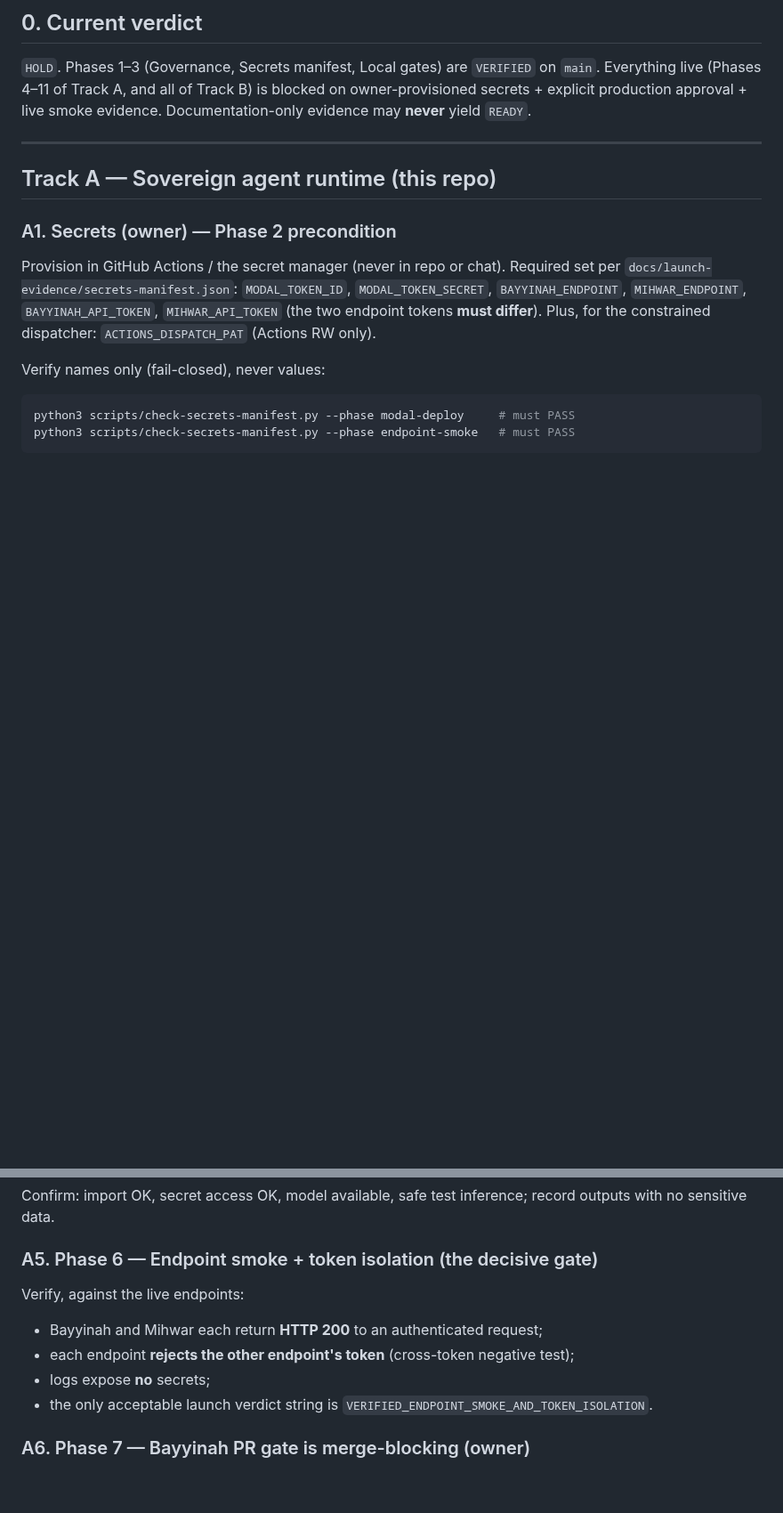
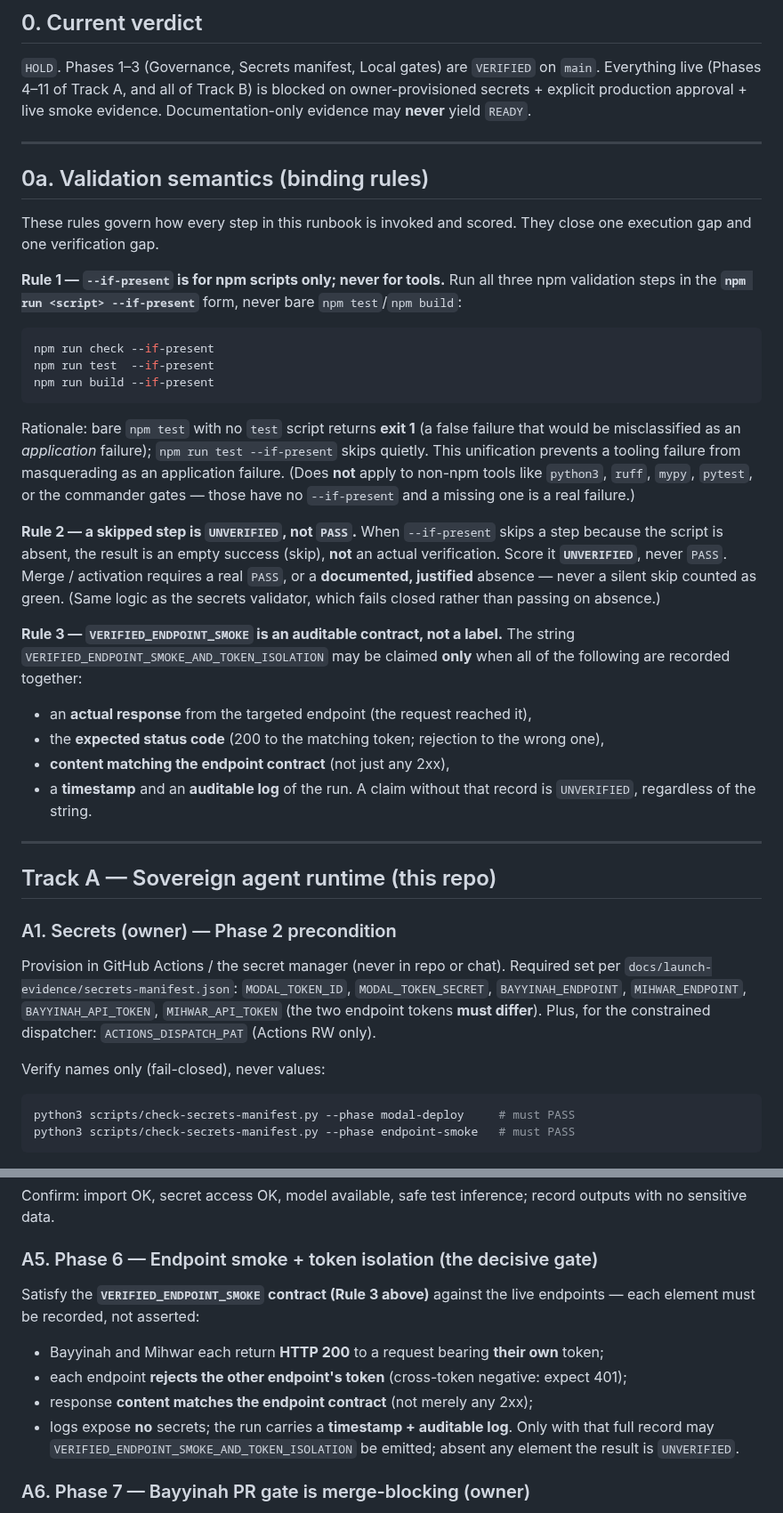
Before and after one commit to CurLexAI/swarms, a Markdown page: docs/launch-evidence/GO-LIVE-RUNBOOK.md, 2 parts joined by grey strips. Shown at 89% size. GitHub-like rendering; blank space fills up the shorter version.

Commit message:
docs(runbook): add binding validation semantics (npm --if-present, skip!=PASS, smoke contract)
Three protocol corrections to GO-LIVE-RUNBOOK.md:
1. Unify npm validation on 'npm run <script> --if-present' for check/test/build
   so a missing test/build script skips quietly instead of bare 'npm test'
   returning exit 1 (a tooling failure misread as an application failure).
   Explicitly scoped to npm scripts only, not python/ruff/mypy/pytest/gates.
2. A step skipped via --if-present is scored UNVERIFIED, never PASS; merge/
   activation needs a real PASS or a documented justified absence, not a
   silent skip-as-green.
3. Define VERIFIED_ENDPOINT_SMOKE as an auditable contract (actual endpoint
   response + expected status + contract-matching content + timestamp +
   auditable log); a claim without that record is UNVERIFIED.
Boundary + modal-boundary gates pass; no modal URL embedded.

````diff
--- a/docs/launch-evidence/GO-LIVE-RUNBOOK.md
+++ b/docs/launch-evidence/GO-LIVE-RUNBOOK.md
@@ -32,6 +32,44 @@ spans two boundaries that ADR-0001 keeps separate:
 `main`. Everything live (Phases 4–11 of Track A, and all of Track B) is blocked on
 owner-provisioned secrets + explicit production approval + live smoke evidence.
 Documentation-only evidence may **never** yield `READY`.
+
+---
+
+## 0a. Validation semantics (binding rules)
+
+These rules govern how every step in this runbook is invoked and scored. They close
+one execution gap and one verification gap.
+
+**Rule 1 — `--if-present` is for npm scripts only; never for tools.**
+Run all three npm validation steps in the **`npm run <script> --if-present`** form,
+never bare `npm test`/`npm build`:
+```bash
+npm run check --if-present
+npm run test  --if-present
+npm run build --if-present
+```
+Rationale: bare `npm test` with no `test` script returns **exit 1** (a false failure
+that would be misclassified as an *application* failure); `npm run test --if-present`
+skips quietly. This unification prevents a tooling failure from masquerading as an
+application failure. (Does **not** apply to non-npm tools like `python3`, `ruff`,
+`mypy`, `pytest`, or the commander gates — those have no `--if-present` and a missing
+one is a real failure.)
+
+**Rule 2 — a skipped step is `UNVERIFIED`, not `PASS`.**
+When `--if-present` skips a step because the script is absent, the result is an empty
+success (skip), **not** an actual verification. Score it **`UNVERIFIED`**, never
+`PASS`. Merge / activation requires a real `PASS`, or a **documented, justified**
+absence — never a silent skip counted as green. (Same logic as the secrets validator,
+which fails closed rather than passing on absence.)
+
+**Rule 3 — `VERIFIED_ENDPOINT_SMOKE` is an auditable contract, not a label.**
+The string `VERIFIED_ENDPOINT_SMOKE_AND_TOKEN_ISOLATION` may be claimed **only** when
+all of the following are recorded together:
+- an **actual response** from the targeted endpoint (the request reached it),
+- the **expected status code** (200 to the matching token; rejection to the wrong one),
+- **content matching the endpoint contract** (not just any 2xx),
+- a **timestamp** and an **auditable log** of the run.
+A claim without that record is `UNVERIFIED`, regardless of the string.
 
 ---
 
@@ -70,11 +108,14 @@ Confirm: import OK, secret access OK, model available, safe test inference; reco
 outputs with no sensitive data.
 
 ### A5. Phase 6 — Endpoint smoke + token isolation (the decisive gate)
-Verify, against the live endpoints:
-- Bayyinah and Mihwar each return **HTTP 200** to an authenticated request;
-- each endpoint **rejects the other endpoint's token** (cross-token negative test);
-- logs expose **no** secrets;
-- the only acceptable launch verdict string is `VERIFIED_ENDPOINT_SMOKE_AND_TOKEN_ISOLATION`.
+Satisfy the **`VERIFIED_ENDPOINT_SMOKE` contract (Rule 3 above)** against the live
+endpoints — each element must be recorded, not asserted:
+- Bayyinah and Mihwar each return **HTTP 200** to a request bearing **their own** token;
+- each endpoint **rejects the other endpoint's token** (cross-token negative: expect 401);
+- response **content matches the endpoint contract** (not merely any 2xx);
+- logs expose **no** secrets; the run carries a **timestamp + auditable log**.
+Only with that full record may `VERIFIED_ENDPOINT_SMOKE_AND_TOKEN_ISOLATION` be
+emitted; absent any element the result is `UNVERIFIED`.
 
 ### A6. Phase 7 — Bayyinah PR gate is merge-blocking (owner)
 Confirm branch protection on `main` **requires** the `agent-review` check, so a
````
